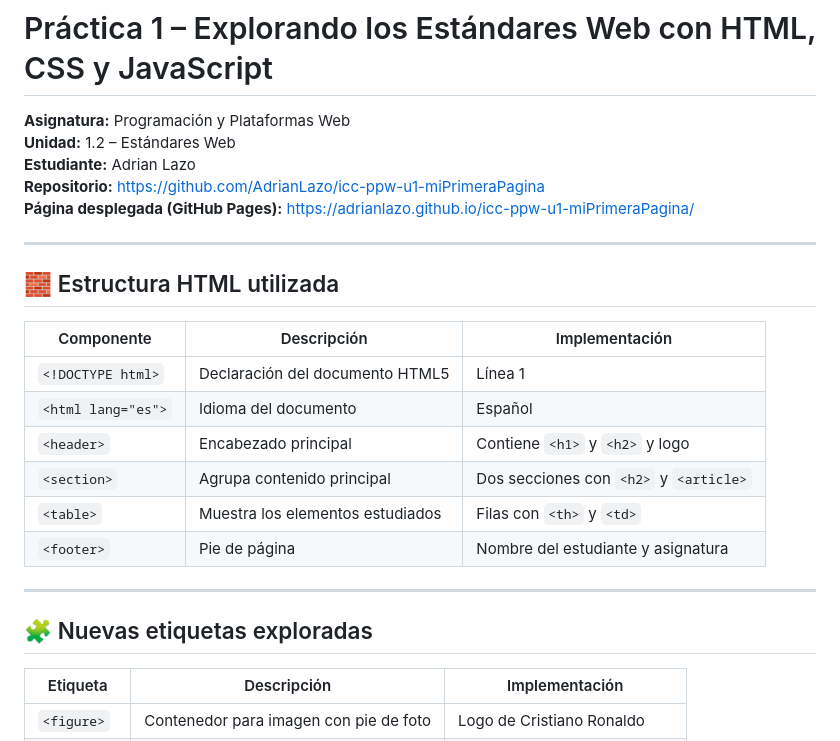
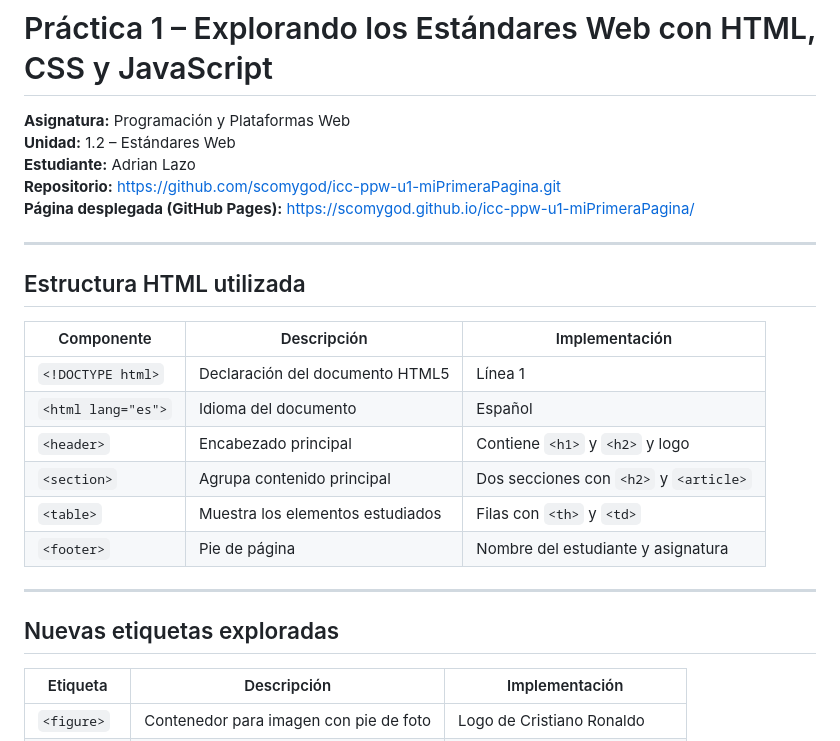
Before and after one commit to scomygod/icc-ppw-u1-miPrimeraPagina, a Markdown page: README.md, the part around the change. Drawn GitHub-style.

Commit message:
arregle readme

```diff
--- a/README.md
+++ b/README.md
@@ -7,12 +7,12 @@
 **Asignatura:** Programación y Plataformas Web
 **Unidad:** 1.2 – Estándares Web
 **Estudiante:** Adrian Lazo
-**Repositorio:** [https://github.com/AdrianLazo/icc-ppw-u1-miPrimeraPagina](https://github.com/AdrianLazo/icc-ppw-u1-miPrimeraPagina)
-**Página desplegada (GitHub Pages):** [https://adrianlazo.github.io/icc-ppw-u1-miPrimeraPagina/](https://adrianlazo.github.io/icc-ppw-u1-miPrimeraPagina/)
+**Repositorio:** [https://github.com/scomygod/icc-ppw-u1-miPrimeraPagina.git](https://github.com/scomygod/icc-ppw-u1-miPrimeraPagina.git)
+**Página desplegada (GitHub Pages):** [https://scomygod.github.io/icc-ppw-u1-miPrimeraPagina/](https://scomygod.github.io/icc-ppw-u1-miPrimeraPagina/)
 
 ---
 
-## 🧱 Estructura HTML utilizada
+## Estructura HTML utilizada
 
 | Componente | Descripción | Implementación |
 |-------------|--------------|----------------|
@@ -25,7 +25,7 @@
 
 ---
 
-## 🧩 Nuevas etiquetas exploradas
+## Nuevas etiquetas exploradas
 
 | Etiqueta | Descripción | Implementación |
 |-----------|--------------|----------------|
```
